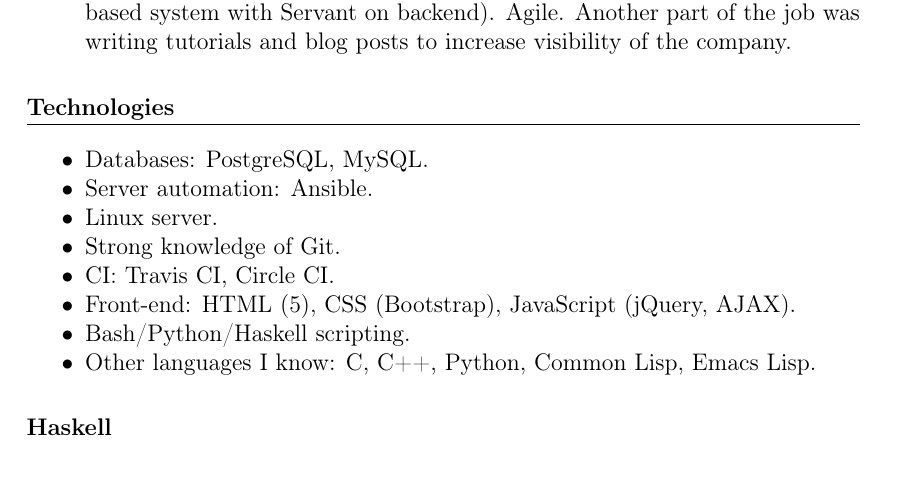
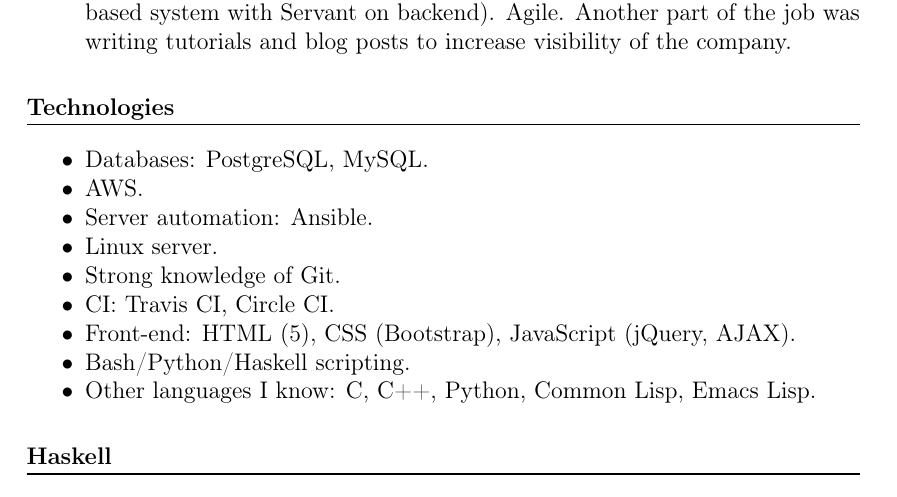
Before and after one commit to mrkkrp/markkarpov.com, a LaTeX CV (resume/resume.tex): part of page 1 of 2, cut so that both start at the same text. Compiled offline with pdfLaTeX.

Commit message:
Add AWS to the resume

```diff
--- a/resume/resume.tex
+++ b/resume/resume.tex
@@ -47,6 +47,7 @@
 
 \begin{itemize}[noitemsep]
 \item Databases: PostgreSQL, MySQL.
+\item AWS.
 \item Server automation: Ansible.
 \item Linux server.
 \item Strong knowledge of Git.
```
Also changed, not shown: resume/resume.md (+1 -0 lines), resume/resume.pdf.
